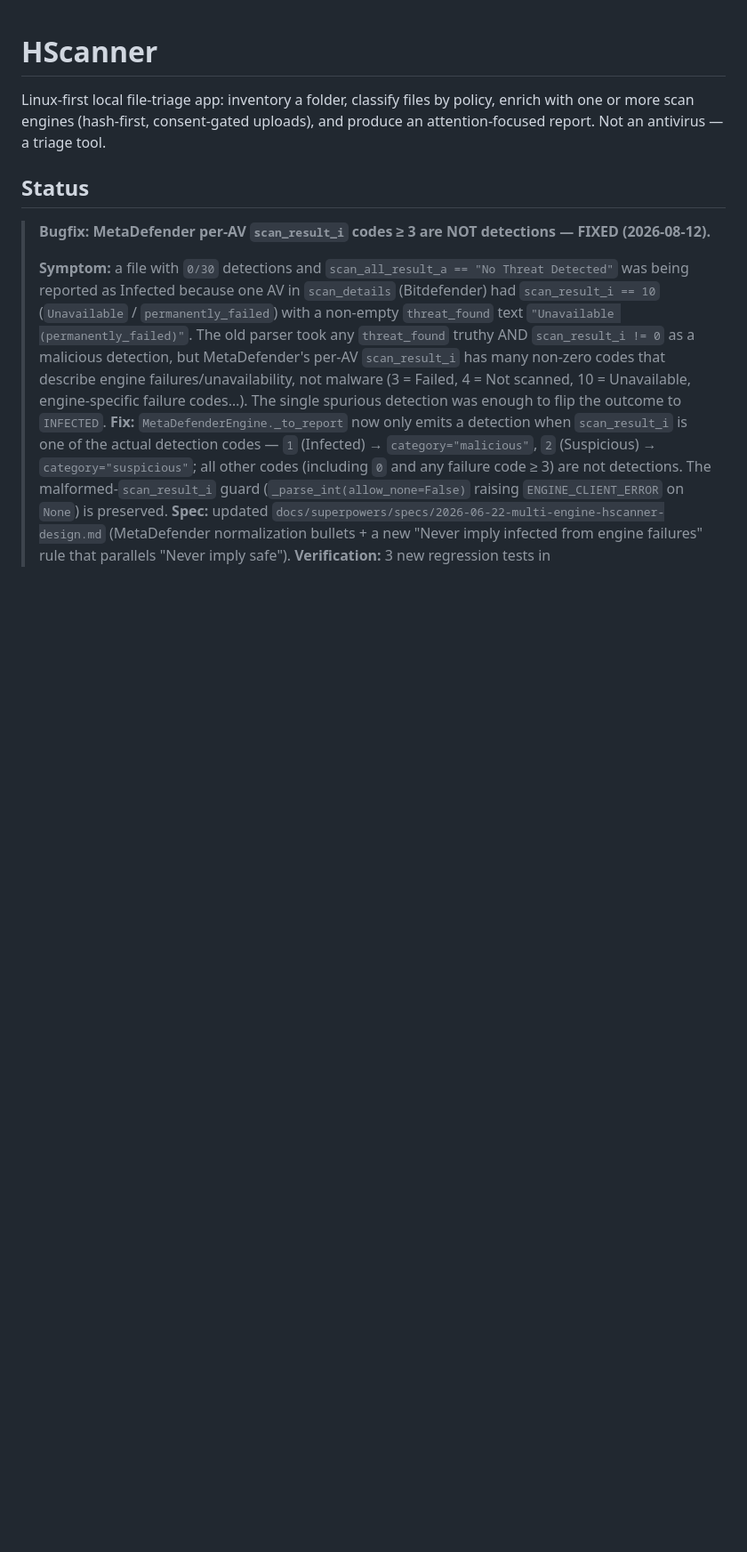
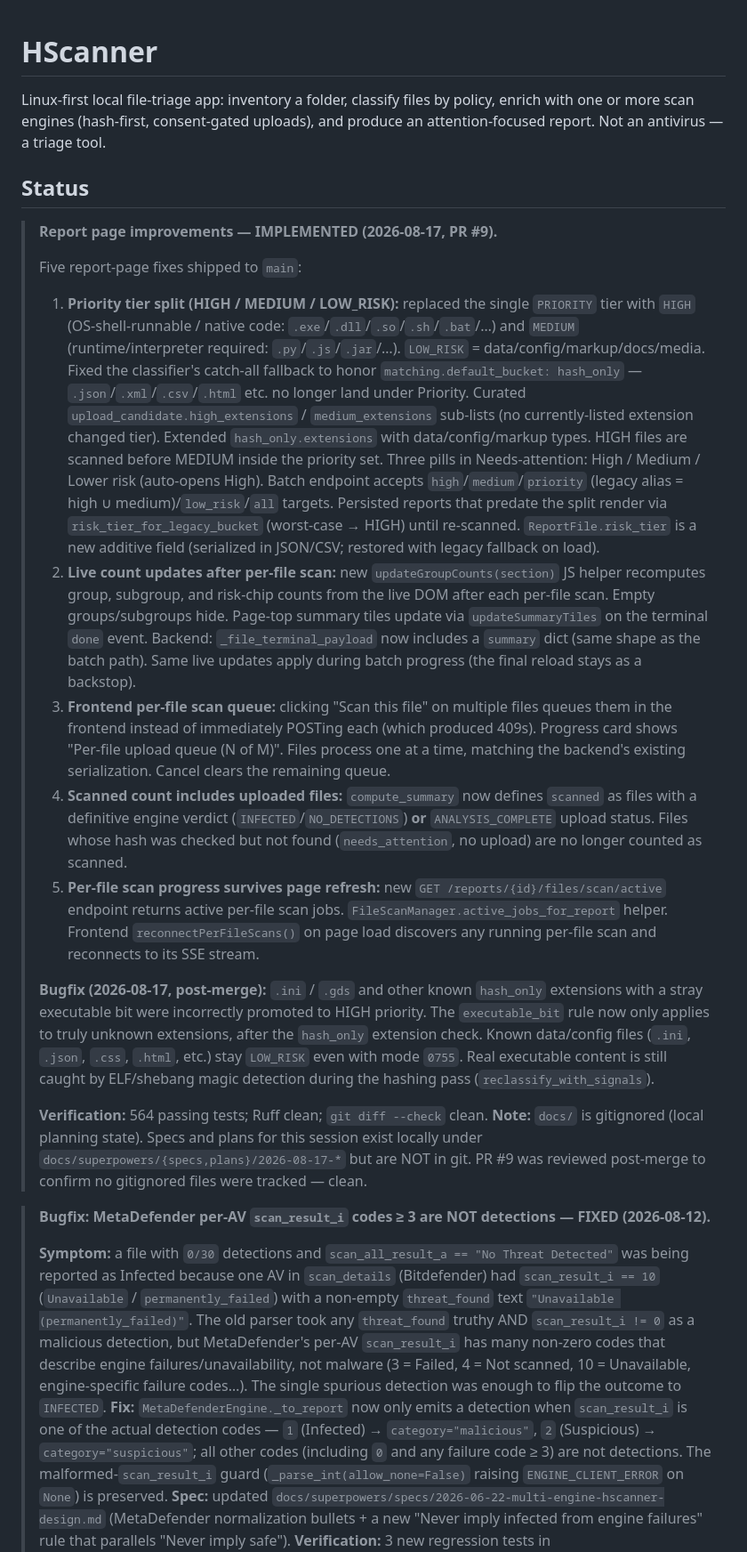
Before and after one commit to ziwdon/HScanner, a Markdown page: CLAUDE.md, the part around one of its changes. Shown at 89% size. Rendered like a GitHub page; blank space fills up the shorter version.

Commit message:
CLAUDE.md: finish PR #9 status update, fix stale classification invariant
Completes the CLAUDE.md update an earlier session left mid-flight: adds
the PR #9 status block and the executable_bit post-merge bugfix note
(verified against the actual GitHub PR #9 and commit ec96d5a), and
corrects the non-negotiable invariant that still described the old
"unmatched files fall back to upload_candidate" behavior — it now
reflects the matching.default_bucket fallback (default hash_only).

Co-Authored-By: Claude Sonnet 5 <noreply@anthropic.com>
Claude-Session: https://claude.ai/code/session_013oBeNpKeiWXJ4sBhddTuUm

```diff
--- a/CLAUDE.md
+++ b/CLAUDE.md
@@ -6,6 +6,54 @@ attention-focused report.
 Not an antivirus — a triage tool.
 
 ## Status
+
+> **Report page improvements — IMPLEMENTED (2026-08-17, PR #9).**
+>
+> Five report-page fixes shipped to `main`:
+> 1. **Priority tier split (HIGH / MEDIUM / LOW_RISK):** replaced the single `PRIORITY` tier
+>    with `HIGH` (OS-shell-runnable / native code: `.exe`/`.dll`/`.so`/`.sh`/`.bat`/…) and
+>    `MEDIUM` (runtime/interpreter required: `.py`/`.js`/`.jar`/…). `LOW_RISK` =
+>    data/config/markup/docs/media. Fixed the classifier's catch-all fallback to honor
+>    `matching.default_bucket: hash_only` — `.json`/`.xml`/`.csv`/`.html` etc. no longer
+>    land under Priority. Curated `upload_candidate.high_extensions` /
+>    `medium_extensions` sub-lists (no currently-listed extension changed tier). Extended
+>    `hash_only.extensions` with data/config/markup types. HIGH files are scanned before
+>    MEDIUM inside the priority set. Three pills in Needs-attention: High / Medium / Lower
+>    risk (auto-opens High). Batch endpoint accepts `high`/`medium`/`priority` (legacy
+>    alias = high ∪ medium)/`low_risk`/`all` targets. Persisted reports that predate the
+>    split render via `risk_tier_for_legacy_bucket` (worst-case → HIGH) until re-scanned.
+>    `ReportFile.risk_tier` is a new additive field (serialized in JSON/CSV; restored with
+>    legacy fallback on load).
+> 2. **Live count updates after per-file scan:** new `updateGroupCounts(section)` JS helper
+>    recomputes group, subgroup, and risk-chip counts from the live DOM after each per-file
+>    scan. Empty groups/subgroups hide. Page-top summary tiles update via
+>    `updateSummaryTiles` on the terminal `done` event. Backend: `_file_terminal_payload`
+>    now includes a `summary` dict (same shape as the batch path). Same live updates apply
+>    during batch progress (the final reload stays as a backstop).
+> 3. **Frontend per-file scan queue:** clicking "Scan this file" on multiple files queues
+>    them in the frontend instead of immediately POSTing each (which produced 409s).
+>    Progress card shows "Per-file upload queue (N of M)". Files process one at a time,
+>    matching the backend's existing serialization. Cancel clears the remaining queue.
+> 4. **Scanned count includes uploaded files:** `compute_summary` now defines `scanned`
+>    as files with a definitive engine verdict (`INFECTED`/`NO_DETECTIONS`) **or**
+>    `ANALYSIS_COMPLETE` upload status. Files whose hash was checked but not found
+>    (`needs_attention`, no upload) are no longer counted as scanned.
+> 5. **Per-file scan progress survives page refresh:** new
+>    `GET /reports/{id}/files/scan/active` endpoint returns active per-file scan jobs.
+>    `FileScanManager.active_jobs_for_report` helper. Frontend `reconnectPerFileScans()`
+>    on page load discovers any running per-file scan and reconnects to its SSE stream.
+>
+> **Bugfix (2026-08-17, post-merge):** `.ini` / `.gds` and other known `hash_only`
+> extensions with a stray executable bit were incorrectly promoted to HIGH priority.
+> The `executable_bit` rule now only applies to truly unknown extensions, after the
+> `hash_only` extension check. Known data/config files (`.ini`, `.json`, `.css`, `.html`,
+> etc.) stay `LOW_RISK` even with mode `0755`. Real executable content is still caught by
+> ELF/shebang magic detection during the hashing pass (`reclassify_with_signals`).
+>
+> **Verification:** 564 passing tests; Ruff clean; `git diff --check` clean.
+> **Note:** `docs/` is gitignored (local planning state). Specs and plans for this session
+> exist locally under `docs/superpowers/{specs,plans}/2026-08-17-*` but are NOT in git.
+> PR #9 was reviewed post-merge to confirm no gitignored files were tracked — clean.
 
 > **Bugfix: MetaDefender per-AV `scan_result_i` codes ≥ 3 are NOT detections — FIXED (2026-08-12).**
 >
```
Also changed, not shown: other parts of CLAUDE.md (+6 -4 lines).
